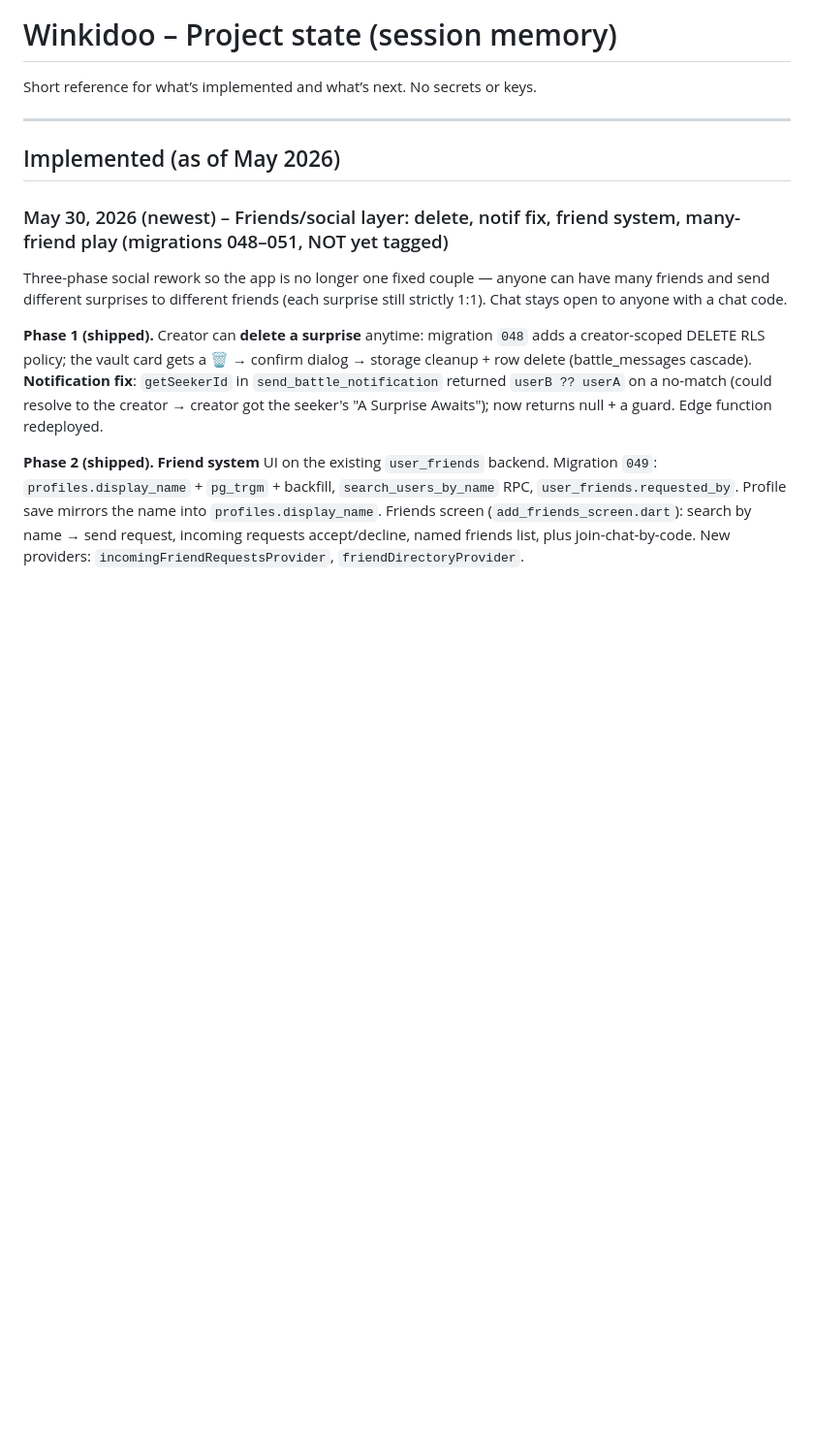
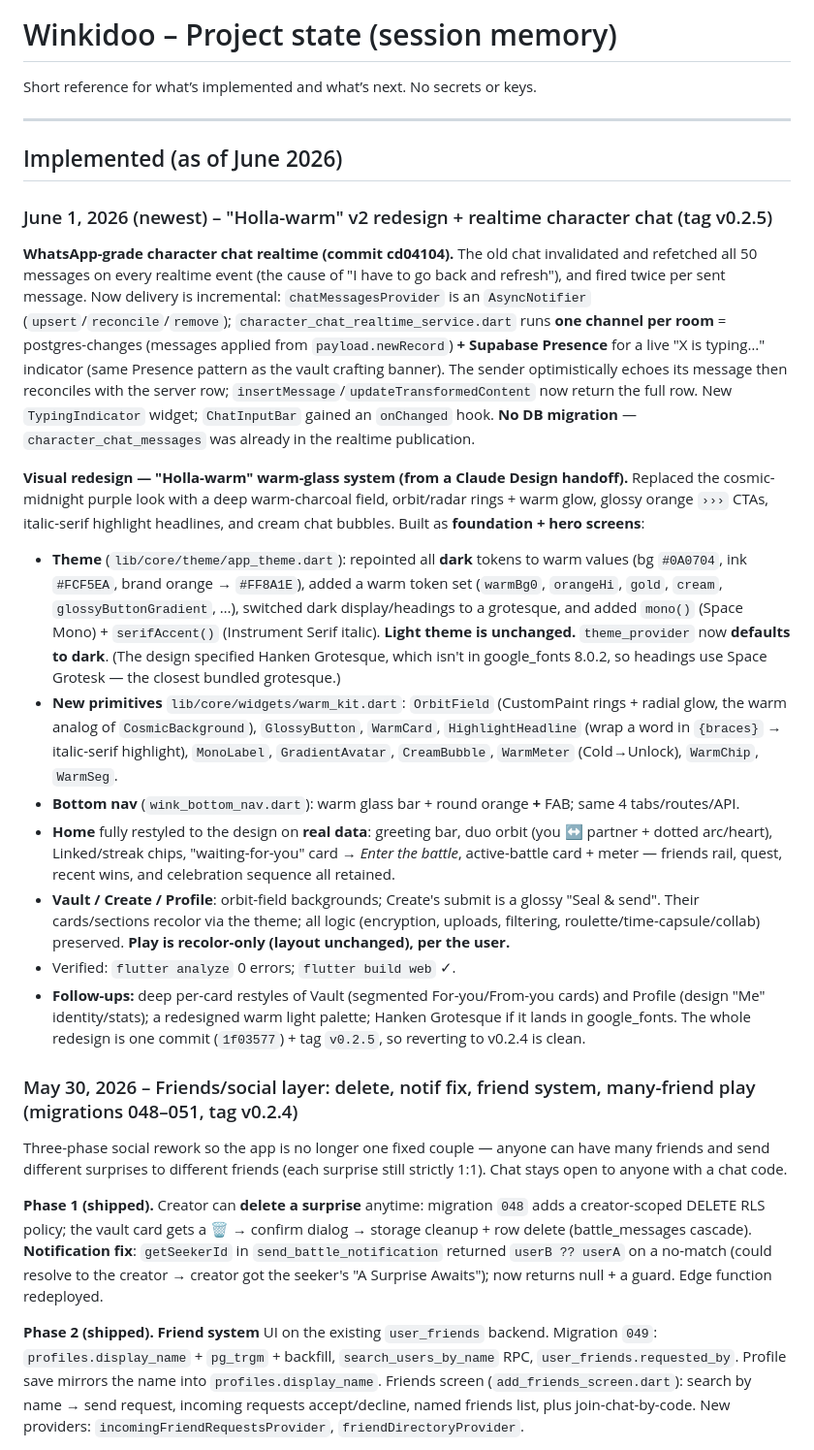
Before and after one commit to abybiju/Winkidoo, a Markdown page: docs/PROJECT_STATE.md, the part around the change. Shown at 97% size. Drawn GitHub-style; blank space fills up the shorter version.

Commit message:
docs: record v0.2.5 — holla-warm v2 redesign + realtime character chat
Co-Authored-By: Claude Opus 4.8 (1M context) <noreply@anthropic.com>

```diff
--- a/docs/PROJECT_STATE.md
+++ b/docs/PROJECT_STATE.md
@@ -4,9 +4,22 @@ Short reference for what’s implemented and what’s next. No secrets or keys.
 
 ---
 
-## Implemented (as of May 2026)
+## Implemented (as of June 2026)
 
-### May 30, 2026 (newest) – Friends/social layer: delete, notif fix, friend system, many-friend play (migrations 048–051, NOT yet tagged)
+### June 1, 2026 (newest) – "Holla-warm" v2 redesign + realtime character chat (tag v0.2.5)
+
+**WhatsApp-grade character chat realtime (commit cd04104).** The old chat invalidated and refetched all 50 messages on every realtime event (the cause of "I have to go back and refresh"), and fired twice per sent message. Now delivery is incremental: `chatMessagesProvider` is an `AsyncNotifier` (`upsert`/`reconcile`/`remove`); `character_chat_realtime_service.dart` runs **one channel per room** = postgres-changes (messages applied from `payload.newRecord`) **+ Supabase Presence** for a live "X is typing…" indicator (same Presence pattern as the vault crafting banner). The sender optimistically echoes its message then reconciles with the server row; `insertMessage`/`updateTransformedContent` now return the full row. New `TypingIndicator` widget; `ChatInputBar` gained an `onChanged` hook. **No DB migration** — `character_chat_messages` was already in the realtime publication.
+
+**Visual redesign — "Holla-warm" warm-glass system (from a Claude Design handoff).** Replaced the cosmic-midnight purple look with a deep warm-charcoal field, orbit/radar rings + warm glow, glossy orange `›››` CTAs, italic-serif highlight headlines, and cream chat bubbles. Built as **foundation + hero screens**:
+- **Theme** (`lib/core/theme/app_theme.dart`): repointed all **dark** tokens to warm values (bg `#0A0704`, ink `#FCF5EA`, brand orange → `#FF8A1E`), added a warm token set (`warmBg0`, `orangeHi`, `gold`, `cream`, `glossyButtonGradient`, …), switched dark display/headings to a grotesque, and added `mono()` (Space Mono) + `serifAccent()` (Instrument Serif italic). **Light theme is unchanged.** `theme_provider` now **defaults to dark**. (The design specified Hanken Grotesque, which isn't in google_fonts 8.0.2, so headings use Space Grotesk — the closest bundled grotesque.)
+- **New primitives** `lib/core/widgets/warm_kit.dart`: `OrbitField` (CustomPaint rings + radial glow, the warm analog of `CosmicBackground`), `GlossyButton`, `WarmCard`, `HighlightHeadline` (wrap a word in `{braces}` → italic-serif highlight), `MonoLabel`, `GradientAvatar`, `CreamBubble`, `WarmMeter` (Cold→Unlock), `WarmChip`, `WarmSeg`.
+- **Bottom nav** (`wink_bottom_nav.dart`): warm glass bar + round orange **+** FAB; same 4 tabs/routes/API.
+- **Home** fully restyled to the design on **real data**: greeting bar, duo orbit (you ↔ partner + dotted arc/heart), Linked/streak chips, "waiting-for-you" card → *Enter the battle*, active-battle card + meter — friends rail, quest, recent wins, and celebration sequence all retained.
+- **Vault / Create / Profile**: orbit-field backgrounds; Create's submit is a glossy "Seal & send". Their cards/sections recolor via the theme; all logic (encryption, uploads, filtering, roulette/time-capsule/collab) preserved. **Play is recolor-only (layout unchanged), per the user.**
+- Verified: `flutter analyze` 0 errors; `flutter build web` ✓.
+- **Follow-ups:** deep per-card restyles of Vault (segmented For-you/From-you cards) and Profile (design "Me" identity/stats); a redesigned warm light palette; Hanken Grotesque if it lands in google_fonts. The whole redesign is one commit (`1f03577`) + tag `v0.2.5`, so reverting to v0.2.4 is clean.
+
+### May 30, 2026 – Friends/social layer: delete, notif fix, friend system, many-friend play (migrations 048–051, tag v0.2.4)
 
 Three-phase social rework so the app is no longer one fixed couple — anyone can have many friends and send different surprises to different friends (each surprise still strictly 1:1). Chat stays open to anyone with a chat code.
 
```
